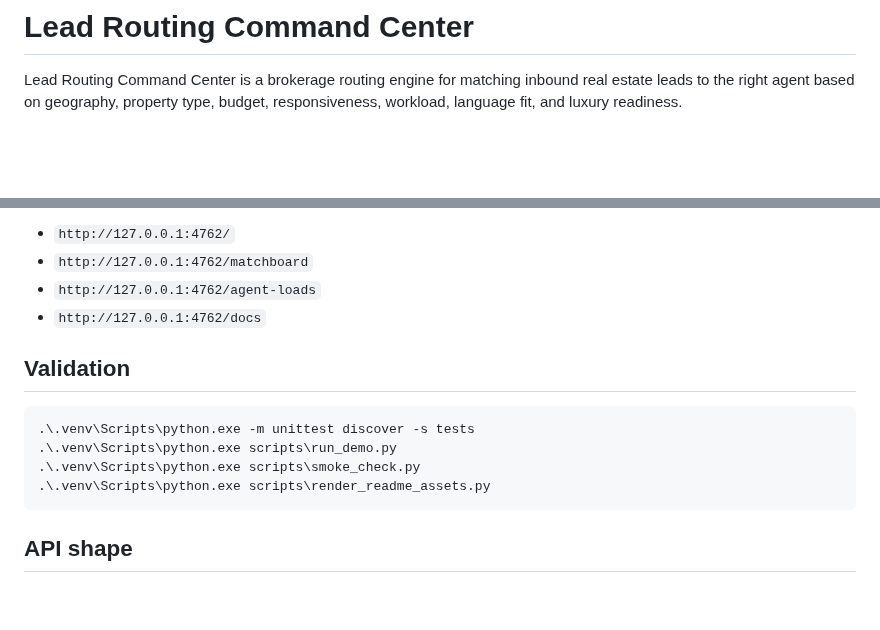
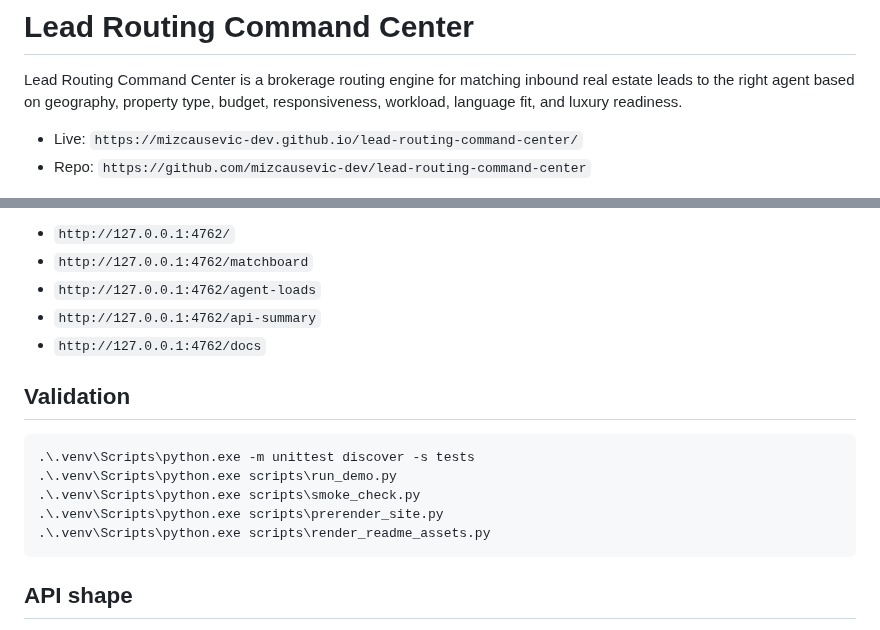
Before and after one commit to mizcausevic-dev/lead-routing-command-center, a Markdown page: README.md, 2 parts joined by grey strips. Rendered like a GitHub page; blank space fills up the shorter version.

Commit message:
feat: add static release rail for lead routing

````diff
--- a/README.md
+++ b/README.md
@@ -1,6 +1,9 @@
 # Lead Routing Command Center
 
 Lead Routing Command Center is a brokerage routing engine for matching inbound real estate leads to the right agent based on geography, property type, budget, responsiveness, workload, language fit, and luxury readiness.
+
+- Live: `https://mizcausevic-dev.github.io/lead-routing-command-center/`
+- Repo: `https://github.com/mizcausevic-dev/lead-routing-command-center`
 
 ![Overview](./screenshots/01-overview.png)
 
@@ -37,6 +40,7 @@ Open:
 - `http://127.0.0.1:4762/`
 - `http://127.0.0.1:4762/matchboard`
 - `http://127.0.0.1:4762/agent-loads`
+- `http://127.0.0.1:4762/api-summary`
 - `http://127.0.0.1:4762/docs`
 
 ## Validation
@@ -45,6 +49,7 @@ Open:
 .\.venv\Scripts\python.exe -m unittest discover -s tests
 .\.venv\Scripts\python.exe scripts\run_demo.py
 .\.venv\Scripts\python.exe scripts\smoke_check.py
+.\.venv\Scripts\python.exe scripts\prerender_site.py
 .\.venv\Scripts\python.exe scripts\render_readme_assets.py
 ```
 
````
Also changed, not shown: CHANGELOG.md (+15 -7 lines), screenshots/05-docs.png (added), 6 other files.
